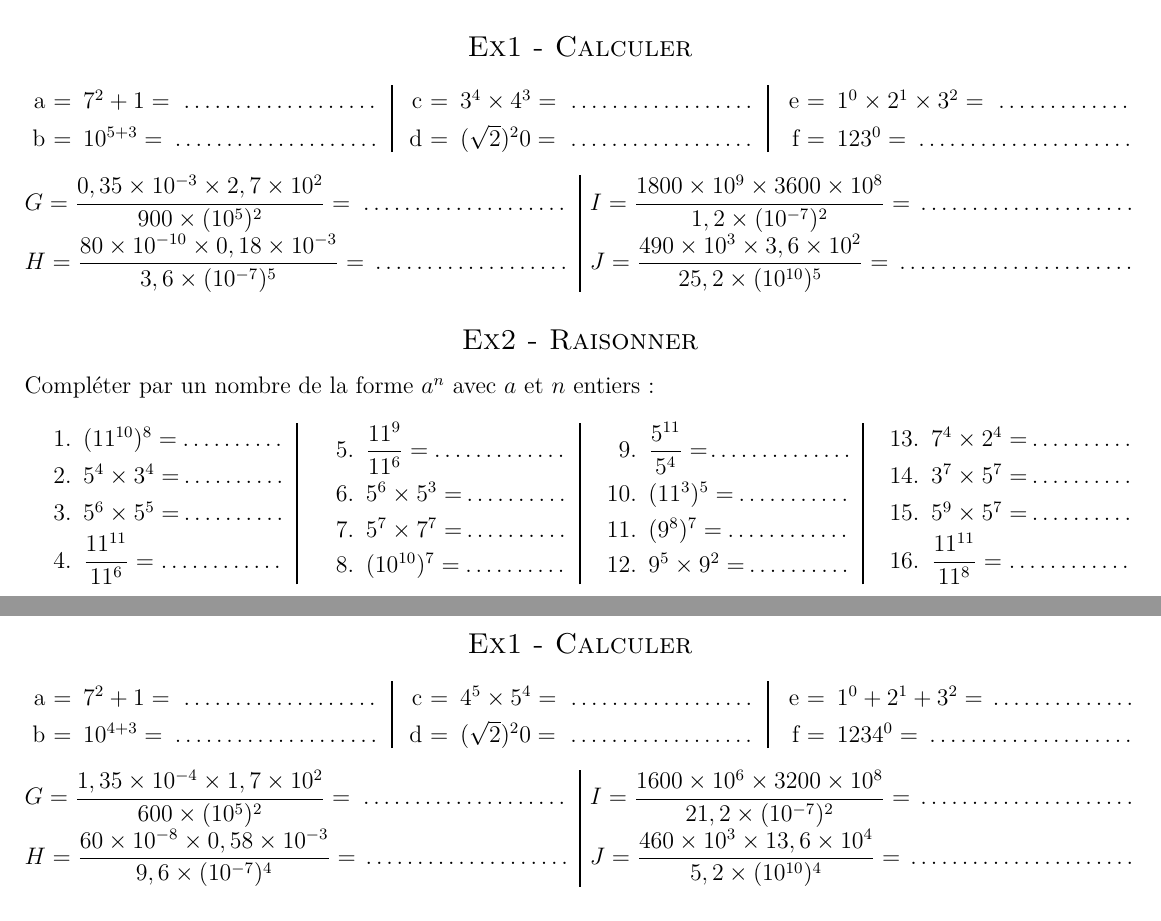
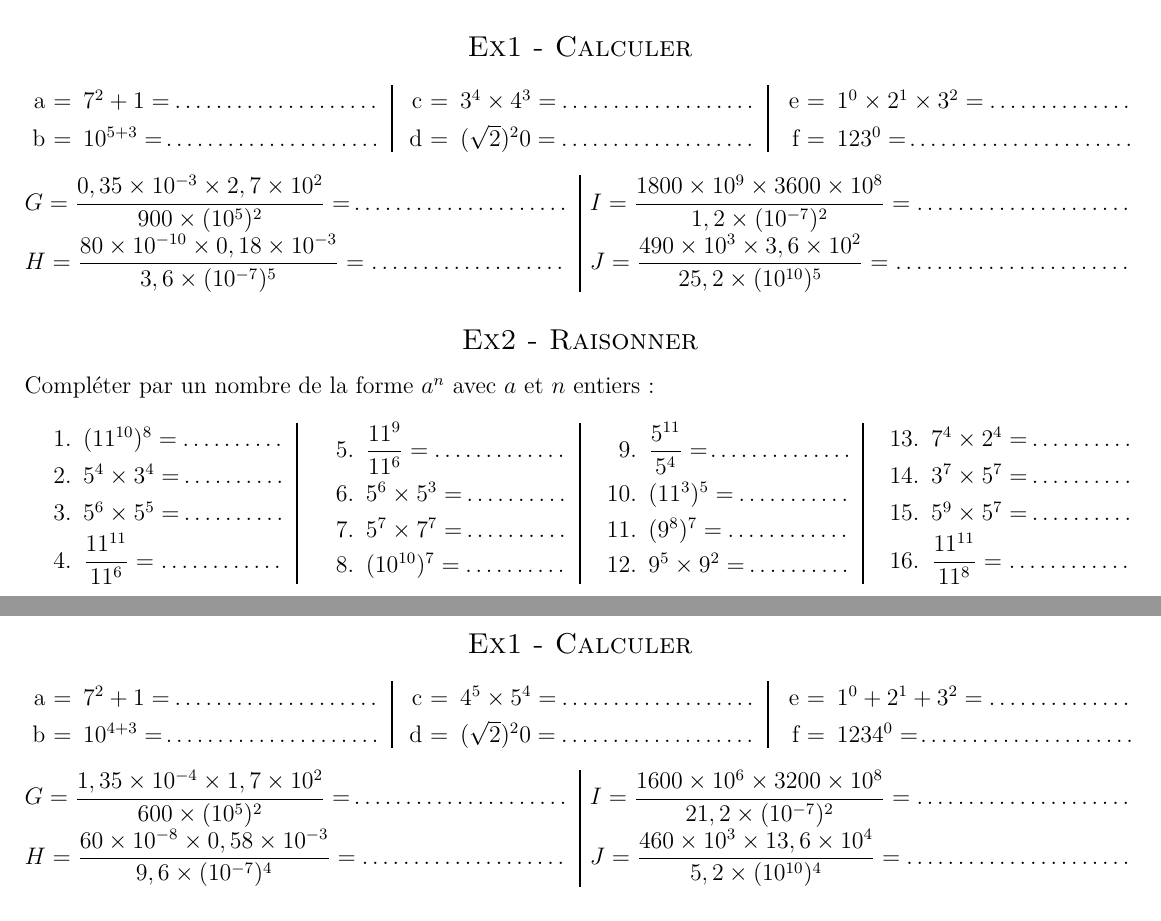
Before and after one commit to homeostasie/2018-2019_papate, a LaTeX document (4_quatrieme/4x3-puissances/tex/4x3-puissances-ie.tex): two parts of pages 1 and 3 of 4, joined at a grey line, cut so that both start at the same text. Compiled offline with pdfLaTeX.

Commit message:
4è : mise en forme du fichier tex : \times et \dotfill

```diff
--- a/4_quatrieme/4x3-puissances/tex/4x3-puissances-ie.tex
+++ b/4_quatrieme/4x3-puissances/tex/4x3-puissances-ie.tex
@@ -78,22 +78,22 @@
 
 \begin{multicols}{3}
   \begin{itemize}
-  \item[a =] $7^2 + 1 = $ \dotfill
-  \item[b =] $10^{5+3} = $ \dotfill
-  \item[c =] $3^4 \times 4^3 = $ \dotfill
-  \item[d =] $(\sqrt{2})^20 = $ \dotfill
-  \item[e =] $1^0 \times 2^1 \times 3^2 = $ \dotfill
-  \item[f =] $123^0 = $ \dotfill
+  \item[a =] $7^2 + 1 =  \dotfill $
+  \item[b =] $10^{5+3} =  \dotfill $
+  \item[c =] $3^4 \times 4^3 =  \dotfill $
+  \item[d =] $(\sqrt{2})^20 =  \dotfill $
+  \item[e =] $1^0 \times 2^1 \times 3^2 =  \dotfill $
+  \item[f =] $123^0 =  \dotfill $
   \end{itemize}
 
 \end{multicols}
 
 \begin{multicols}{2}
 
-  $G = \dfrac{0,35 \times 10^{-3} \times 2,7 \times 10^{2}}{900 \times (10^5)^2} = $ \dotfill\\
-  $H = \dfrac{80 \times 10^{-10} \times 0,18 \times 10^{-3}}{3,6 \times (10^{-7})^5} = $ \dotfill \\
-  $I = \dfrac{1800 \times 10^{9} \times 3600 \times 10^{8}}{1,2 \times (10^{-7})^2} = $ \dotfill\\
-  $J = \dfrac{490 \times 10^{3} \times 3,6 \times 10^{2}}{25,2 \times (10^{10})^5} = $ \dotfill
+  $G = \dfrac{0,35 \times 10^{-3} \times 2,7 \times 10^{2}}{900 \times (10^5)^2} =  \dotfill $\\
+  $H = \dfrac{80 \times 10^{-10} \times 0,18 \times 10^{-3}}{3,6 \times (10^{-7})^5} =  \dotfill $ \\
+  $I = \dfrac{1800 \times 10^{9} \times 3600 \times 10^{8}}{1,2 \times (10^{-7})^2} =  \dotfill $\\
+  $J = \dfrac{490 \times 10^{3} \times 3,6 \times 10^{2}}{25,2 \times (10^{10})^5} =  \dotfill $
 
 \end{multicols}
 
@@ -103,22 +103,22 @@ Compléter par un nombre de la forme $a^n$ avec $a$ et $n$ entiers :
 
 \begin{multicols}{4}
   \begin{enumerate}
-  \item[1.] $(11^{10})^{8}=\dotfill$
-  \item[2.] $5^{4} \times 3^{4} = \dotfill$
-  \item[3.] $5^{6}\times5^{5}=\dotfill$
-  \item[4.] $\dfrac{11^{11}}{11^{6}}=\dotfill$
-  \item[5.] $\dfrac{11^{9}}{11^{6}}=\dotfill$
-  \item[6.] $5^{6}\times5^{3}=\dotfill$
-  \item[7.] $5^{7} \times 7^{7} = \dotfill$
-  \item[8.] $(10^{10})^{7}=\dotfill$
-  \item[9.] $\dfrac{5^{11}}{5^{4}}=\dotfill$
-  \item[10.] $(11^{3})^{5}=\dotfill$
-  \item[11.] $(9^{8})^{7}=\dotfill$
-  \item[12.] $9^{5}\times9^{2}=\dotfill$
-  \item[13.] $7^{4} \times 2^{4} = \dotfill$
-  \item[14.] $3^{7} \times 5^{7} = \dotfill$
-  \item[15.] $5^{9}\times5^{7}=\dotfill$
-  \item[16.] $\dfrac{11^{11}}{11^{8}}=\dotfill$
+  \item[1.] $(11^{10})^{8} = \dotfill$
+  \item[2.] $5^{4}  \times  3^{4}  =  \dotfill$
+  \item[3.] $5^{6} \times 5^{5} = \dotfill$
+  \item[4.] $\dfrac{11^{11}}{11^{6}} = \dotfill$
+  \item[5.] $\dfrac{11^{9}}{11^{6}} = \dotfill$
+  \item[6.] $5^{6} \times 5^{3} = \dotfill$
+  \item[7.] $5^{7}  \times  7^{7}  =  \dotfill$
+  \item[8.] $(10^{10})^{7} = \dotfill$
+  \item[9.] $\dfrac{5^{11}}{5^{4}} = \dotfill$
+  \item[10.] $(11^{3})^{5} = \dotfill$
+  \item[11.] $(9^{8})^{7} = \dotfill$
+  \item[12.] $9^{5} \times 9^{2} = \dotfill$
+  \item[13.] $7^{4}  \times  2^{4}  =  \dotfill$
+  \item[14.] $3^{7}  \times  5^{7}  =  \dotfill$
+  \item[15.] $5^{9} \times 5^{7} = \dotfill$
+  \item[16.] $\dfrac{11^{11}}{11^{8}} = \dotfill$
   \end{enumerate}
 \end{multicols}
 
@@ -194,22 +194,22 @@ Les billets de banque ont une épaisseur de $60 \times 10^{-6} m$. (On dit 60 mi
 
 \begin{multicols}{3}
   \begin{itemize}
-  \item[a =] $7^2 + 1 = $ \dotfill
-  \item[b =] $10^{4+3} = $ \dotfill
-  \item[c =] $4^5 \times 5^4 = $ \dotfill
-  \item[d =] $(\sqrt{2})^20 = $ \dotfill
-  \item[e =] $1^0 + 2^1 + 3^2 = $ \dotfill
-  \item[f =] $1234^0 = $ \dotfill
+  \item[a =] $7^2 + 1 =  \dotfill $
+  \item[b =] $10^{4+3} =  \dotfill $
+  \item[c =] $4^5 \times 5^4 =  \dotfill $
+  \item[d =] $(\sqrt{2})^20 =  \dotfill $
+  \item[e =] $1^0 + 2^1 + 3^2 =  \dotfill $
+  \item[f =] $1234^0 =  \dotfill $
   \end{itemize}
 
 \end{multicols}
 
 \begin{multicols}{2}
 
-  $G = \dfrac{1,35 \times 10^{-4} \times 1,7 \times 10^{2}}{600 \times (10^5)^2} = $ \dotfill\\
-  $H = \dfrac{60 \times 10^{-8} \times 0,58 \times 10^{-3}}{9,6 \times (10^{-7})^4} = $ \dotfill \\
-  $I = \dfrac{1600 \times 10^{6} \times 3200 \times 10^{8}}{21,2 \times (10^{-7})^2} = $ \dotfill\\
-  $J = \dfrac{460 \times 10^{3} \times 13,6 \times 10^{4}}{5,2 \times (10^{10})^4} = $ \dotfill
+  $G = \dfrac{1,35 \times 10^{-4} \times 1,7 \times 10^{2}}{600 \times (10^5)^2} =  \dotfill $\\
+  $H = \dfrac{60 \times 10^{-8} \times 0,58 \times 10^{-3}}{9,6 \times (10^{-7})^4} =  \dotfill $ \\
+  $I = \dfrac{1600 \times 10^{6} \times 3200 \times 10^{8}}{21,2 \times (10^{-7})^2} =  \dotfill $\\
+  $J = \dfrac{460 \times 10^{3} \times 13,6 \times 10^{4}}{5,2 \times (10^{10})^4} =  \dotfill $
 
 \end{multicols}
 
```
Also changed, not shown: 4_quatrieme/4x3-puissances/tex/4x3-puissances-ie.tex (80 more changed lines).
